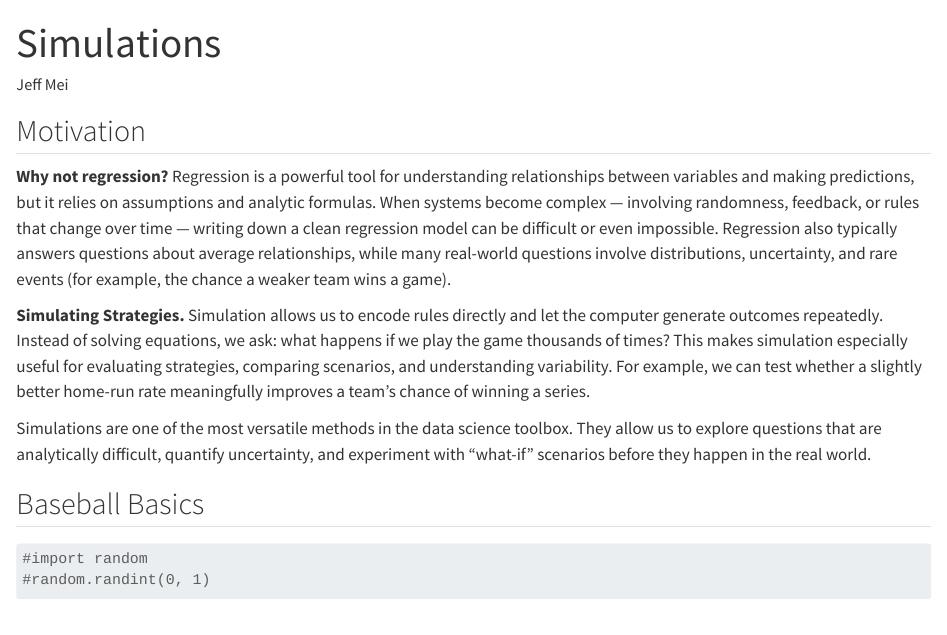
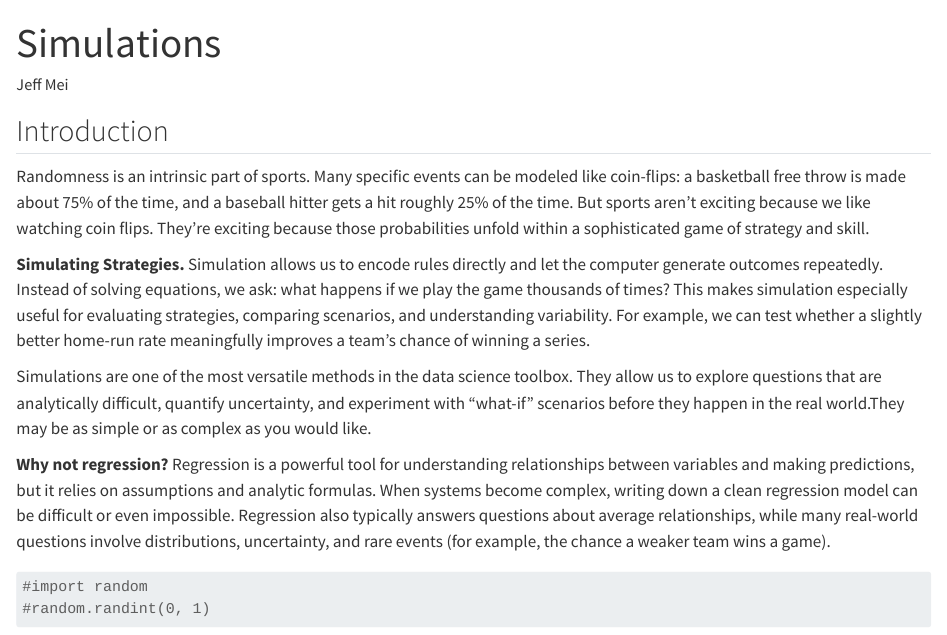
Before and after one commit to aubreyja/data367, a Quarto document (Simulations/sports-simulations.qmd): the page in a window 1100 px wide, from its top. Rendered offline with R 4.5, knitr and Pandoc in place of Quarto, with nearby package versions.

Commit message:
updated intro

````diff
--- a/Simulations/sports-simulations.qmd
+++ b/Simulations/sports-simulations.qmd
@@ -7,14 +7,14 @@ format:
 fontsize: 11pt
 ---
 
-## Motivation
-**Why not regression?** Regression is a powerful tool for understanding relationships between variables and making predictions, but it relies on assumptions and analytic formulas. When systems become complex — involving randomness, feedback, or rules that change over time — writing down a clean regression model can be difficult or even impossible. Regression also typically answers questions about average relationships, while many real-world questions involve distributions, uncertainty, and rare events (for example, the chance a weaker team wins a game).
+## Introduction
+Randomness is an intrinsic part of sports. Many specific events can be modeled like coin-flips: a basketball free throw is made about 75% of the time, and a baseball hitter gets a hit roughly 25% of the time. But sports aren't exciting because we like watching coin flips. They're exciting because those probabilities unfold within a sophisticated game of strategy and skill.
 
 **Simulating Strategies.** Simulation allows us to encode rules directly and let the computer generate outcomes repeatedly. Instead of solving equations, we ask: what happens if we play the game thousands of times? This makes simulation especially useful for evaluating strategies, comparing scenarios, and understanding variability. For example, we can test whether a slightly better home-run rate meaningfully improves a team’s chance of winning a series.
 
-Simulations are one of the most versatile methods in the data science toolbox. They allow us to explore questions that are analytically difficult, quantify uncertainty, and experiment with “what-if” scenarios before they happen in the real world.
+Simulations are one of the most versatile methods in the data science toolbox. They allow us to explore questions that are analytically difficult, quantify uncertainty, and experiment with “what-if” scenarios before they happen in the real world.They may be as simple or as complex as you would like.
 
-## Baseball Basics
+**Why not regression?** Regression is a powerful tool for understanding relationships between variables and making predictions, but it relies on assumptions and analytic formulas. When systems become complex, writing down a clean regression model can be difficult or even impossible. Regression also typically answers questions about average relationships, while many real-world questions involve distributions, uncertainty, and rare events (for example, the chance a weaker team wins a game).
 ```{python}
 #import random
 #random.randint(0, 1)
````
